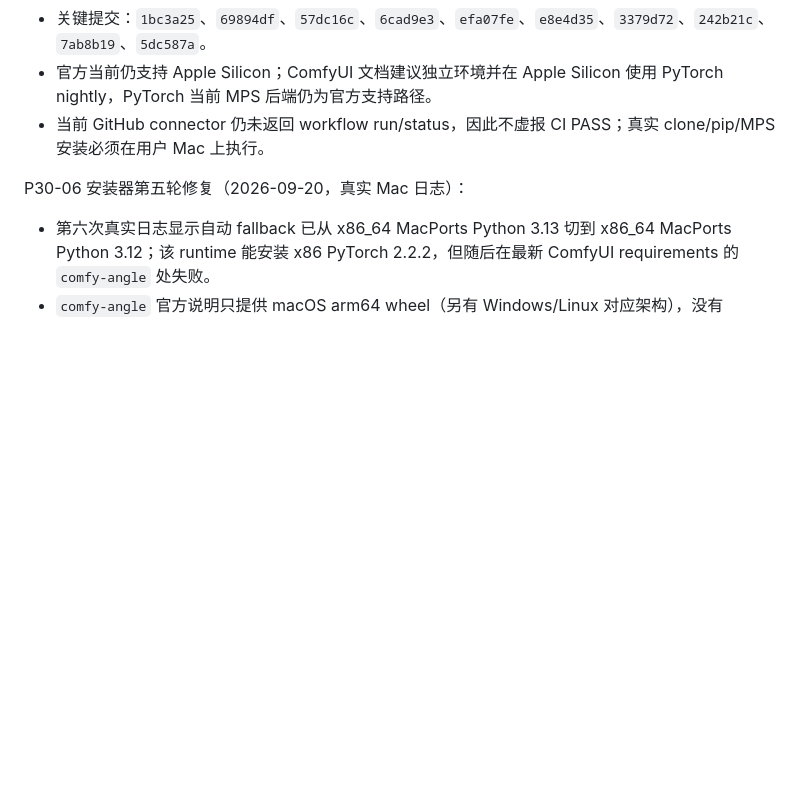
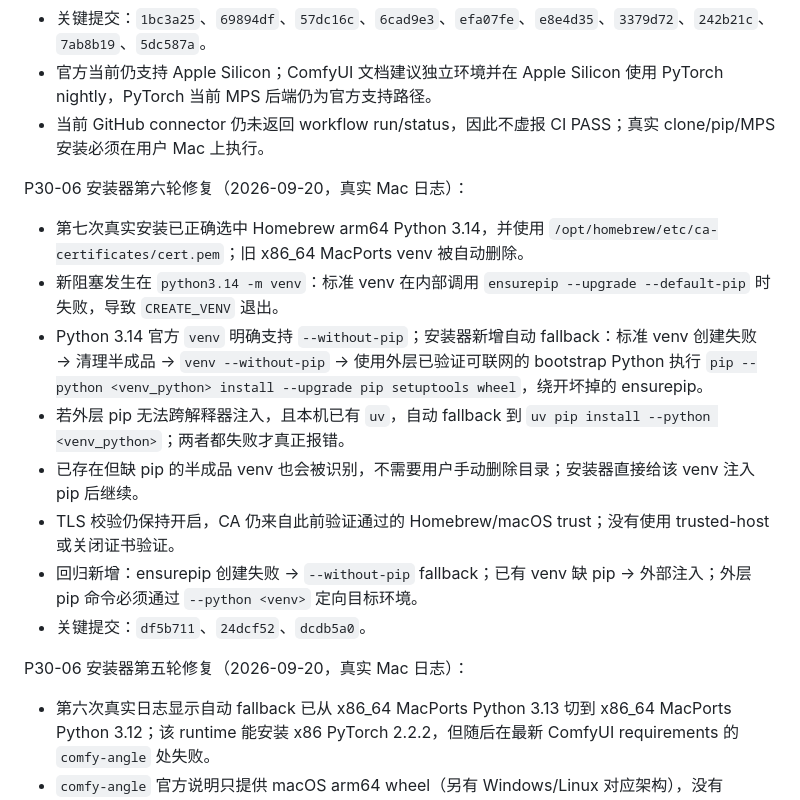
Before and after one commit to zouhuashan/video-creator-engine, a Markdown page: VIDEO-CREATOR-TASK.md, the part around the change. GitHub-like rendering; blank space fills up the shorter version.

Commit message:
task: record Homebrew Python ensurepip fallback

```diff
--- a/VIDEO-CREATOR-TASK.md
+++ b/VIDEO-CREATOR-TASK.md
@@ -3434,6 +3434,17 @@ P30-06 追加修复（2026-09-20，针对 Web 报错“未检测到 ComfyUI 安
 - 官方当前仍支持 Apple Silicon；ComfyUI 文档建议独立环境并在 Apple Silicon 使用 PyTorch nightly，PyTorch 当前 MPS 后端仍为官方支持路径。
 - 当前 GitHub connector 仍未返回 workflow run/status，因此不虚报 CI PASS；真实 clone/pip/MPS 安装必须在用户 Mac 上执行。
 
+P30-06 安装器第六轮修复（2026-09-20，真实 Mac 日志）：
+
+- 第七次真实安装已正确选中 Homebrew arm64 Python 3.14，并使用 `/opt/homebrew/etc/ca-certificates/cert.pem`；旧 x86_64 MacPorts venv 被自动删除。
+- 新阻塞发生在 `python3.14 -m venv`：标准 venv 在内部调用 `ensurepip --upgrade --default-pip` 时失败，导致 `CREATE_VENV` 退出。
+- Python 3.14 官方 `venv` 明确支持 `--without-pip`；安装器新增自动 fallback：标准 venv 创建失败 → 清理半成品 → `venv --without-pip` → 使用外层已验证可联网的 bootstrap Python 执行 `pip --python <venv_python> install --upgrade pip setuptools wheel`，绕开坏掉的 ensurepip。
+- 若外层 pip 无法跨解释器注入，且本机已有 `uv`，自动 fallback 到 `uv pip install --python <venv_python>`；两者都失败才真正报错。
+- 已存在但缺 pip 的半成品 venv 也会被识别，不需要用户手动删除目录；安装器直接给该 venv 注入 pip 后继续。
+- TLS 校验仍保持开启，CA 仍来自此前验证通过的 Homebrew/macOS trust；没有使用 trusted-host 或关闭证书验证。
+- 回归新增：ensurepip 创建失败 → `--without-pip` fallback；已有 venv 缺 pip → 外部注入；外层 pip 命令必须通过 `--python <venv>` 定向目标环境。
+- 关键提交：`df5b711`、`24dcf52`、`dcdb5a0`。
+
 P30-06 安装器第五轮修复（2026-09-20，真实 Mac 日志）：
 
 - 第六次真实日志显示自动 fallback 已从 x86_64 MacPorts Python 3.13 切到 x86_64 MacPorts Python 3.12；该 runtime 能安装 x86 PyTorch 2.2.2，但随后在最新 ComfyUI requirements 的 `comfy-angle` 处失败。
```
